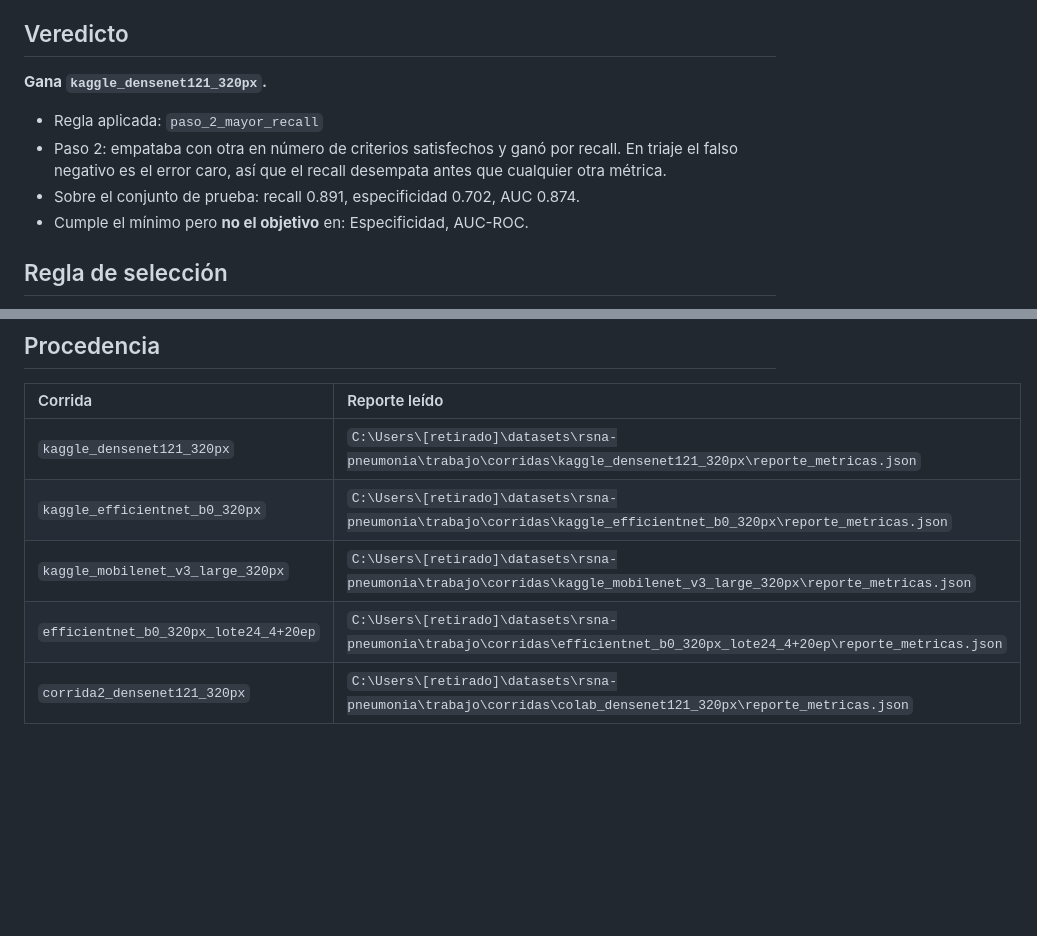
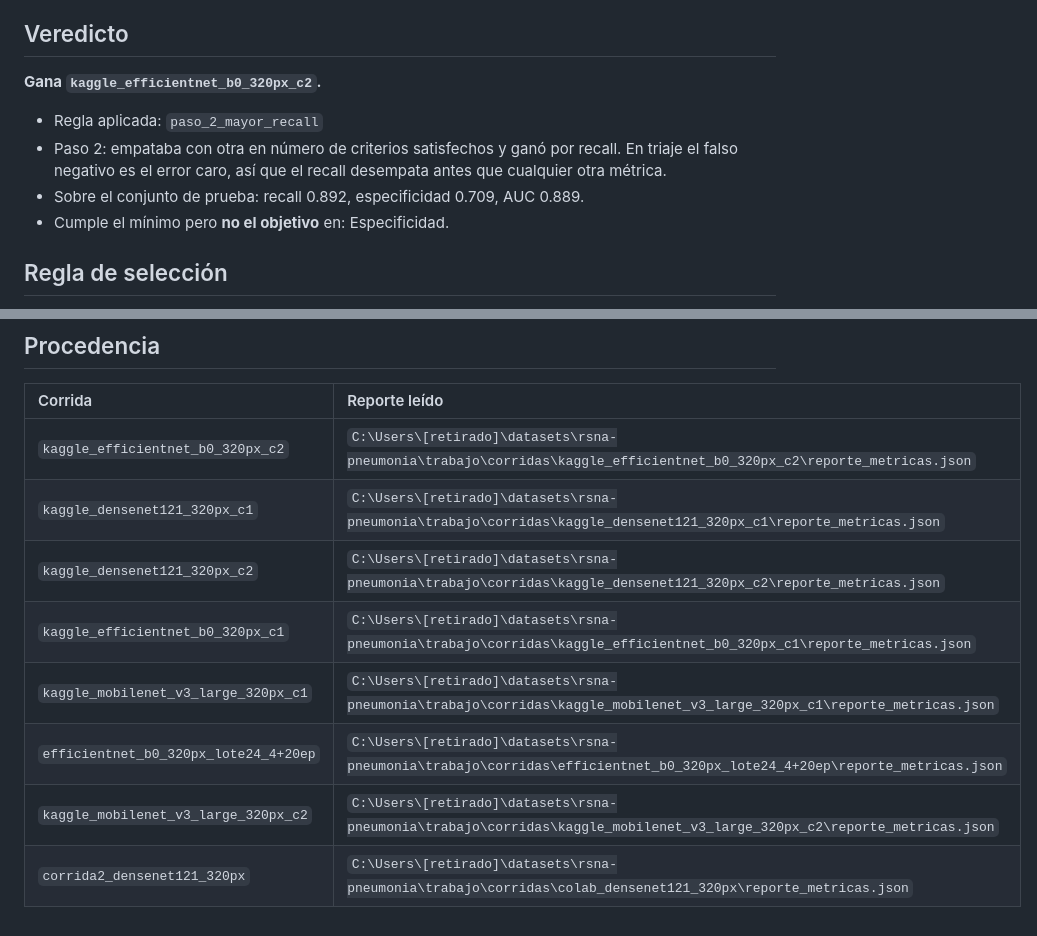
Before and after one commit to ivcaro/copiloto-triaje-neumonia, a Markdown page: docs/comparativa-corridas.md, 2 parts joined by grey strips. Rendered like a GitHub page; blank space fills up the shorter version.

```diff
--- a/docs/comparativa-corridas.md
+++ b/docs/comparativa-corridas.md
@@ -4,12 +4,12 @@ Generado el 2026-09-23 12:37 UTC a partir de 5 reporte(s) de métricas.
 
 ## Veredicto
 
-**Gana `kaggle_densenet121_320px`.**
+**Gana `kaggle_efficientnet_b0_320px_c2`.**
 
 - Regla aplicada: `paso_2_mayor_recall`
 - Paso 2: empataba con otra en número de criterios satisfechos y ganó por recall. En triaje el falso negativo es el error caro, así que el recall desempata antes que cualquier otra métrica.
-- Sobre el conjunto de prueba: recall 0.891, especificidad 0.702, AUC 0.874.
-- Cumple el mínimo pero **no el objetivo** en: Especificidad, AUC-ROC.
+- Sobre el conjunto de prueba: recall 0.892, especificidad 0.709, AUC 0.889.
+- Cumple el mínimo pero **no el objetivo** en: Especificidad.
 
 ## Regla de selección
 
@@ -58,8 +67,11 @@ Dos reservas que este informe no puede resolver por sí solo:
 
 | Corrida | Reporte leído |
 | :--- | :--- |
-| `kaggle_densenet121_320px` | `C:\Users\[retirado]\datasets\rsna-pneumonia\trabajo\corridas\kaggle_densenet121_320px\reporte_metricas.json` |
-| `kaggle_efficientnet_b0_320px` | `C:\Users\[retirado]\datasets\rsna-pneumonia\trabajo\corridas\kaggle_efficientnet_b0_320px\reporte_metricas.json` |
-| `kaggle_mobilenet_v3_large_320px` | `C:\Users\[retirado]\datasets\rsna-pneumonia\trabajo\corridas\kaggle_mobilenet_v3_large_320px\reporte_metricas.json` |
+| `kaggle_efficientnet_b0_320px_c2` | `C:\Users\[retirado]\datasets\rsna-pneumonia\trabajo\corridas\kaggle_efficientnet_b0_320px_c2\reporte_metricas.json` |
+| `kaggle_densenet121_320px_c1` | `C:\Users\[retirado]\datasets\rsna-pneumonia\trabajo\corridas\kaggle_densenet121_320px_c1\reporte_metricas.json` |
+| `kaggle_densenet121_320px_c2` | `C:\Users\[retirado]\datasets\rsna-pneumonia\trabajo\corridas\kaggle_densenet121_320px_c2\reporte_metricas.json` |
+| `kaggle_efficientnet_b0_320px_c1` | `C:\Users\[retirado]\datasets\rsna-pneumonia\trabajo\corridas\kaggle_efficientnet_b0_320px_c1\reporte_metricas.json` |
+| `kaggle_mobilenet_v3_large_320px_c1` | `C:\Users\[retirado]\datasets\rsna-pneumonia\trabajo\corridas\kaggle_mobilenet_v3_large_320px_c1\reporte_metricas.json` |
 | `efficientnet_b0_320px_lote24_4+20ep` | `C:\Users\[retirado]\datasets\rsna-pneumonia\trabajo\corridas\efficientnet_b0_320px_lote24_4+20ep\reporte_metricas.json` |
+| `kaggle_mobilenet_v3_large_320px_c2` | `C:\Users\[retirado]\datasets\rsna-pneumonia\trabajo\corridas\kaggle_mobilenet_v3_large_320px_c2\reporte_metricas.json` |
 | `corrida2_densenet121_320px` | `C:\Users\[retirado]\datasets\rsna-pneumonia\trabajo\corridas\colab_densenet121_320px\reporte_metricas.json` |
```
Also changed, not shown: other parts of docs/comparativa-corridas.md (+22 -13 lines).
